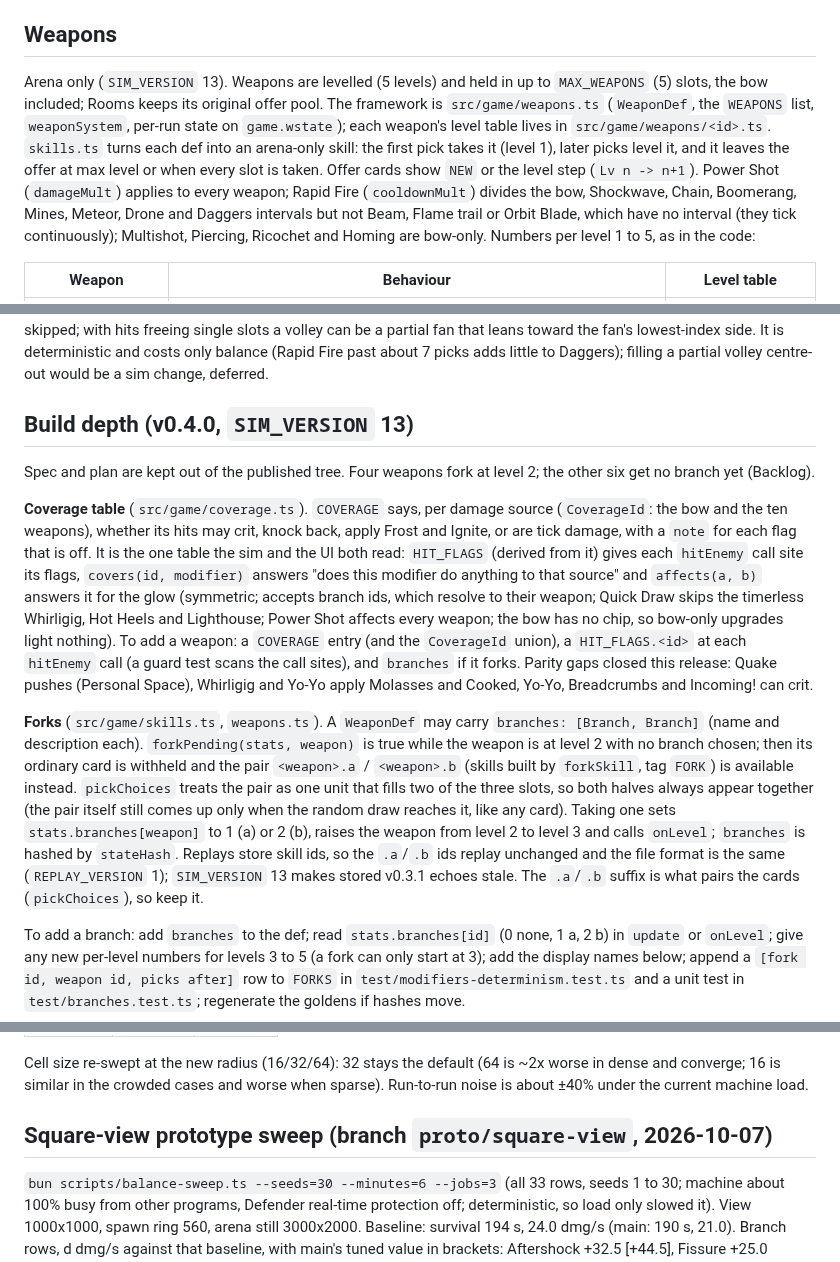
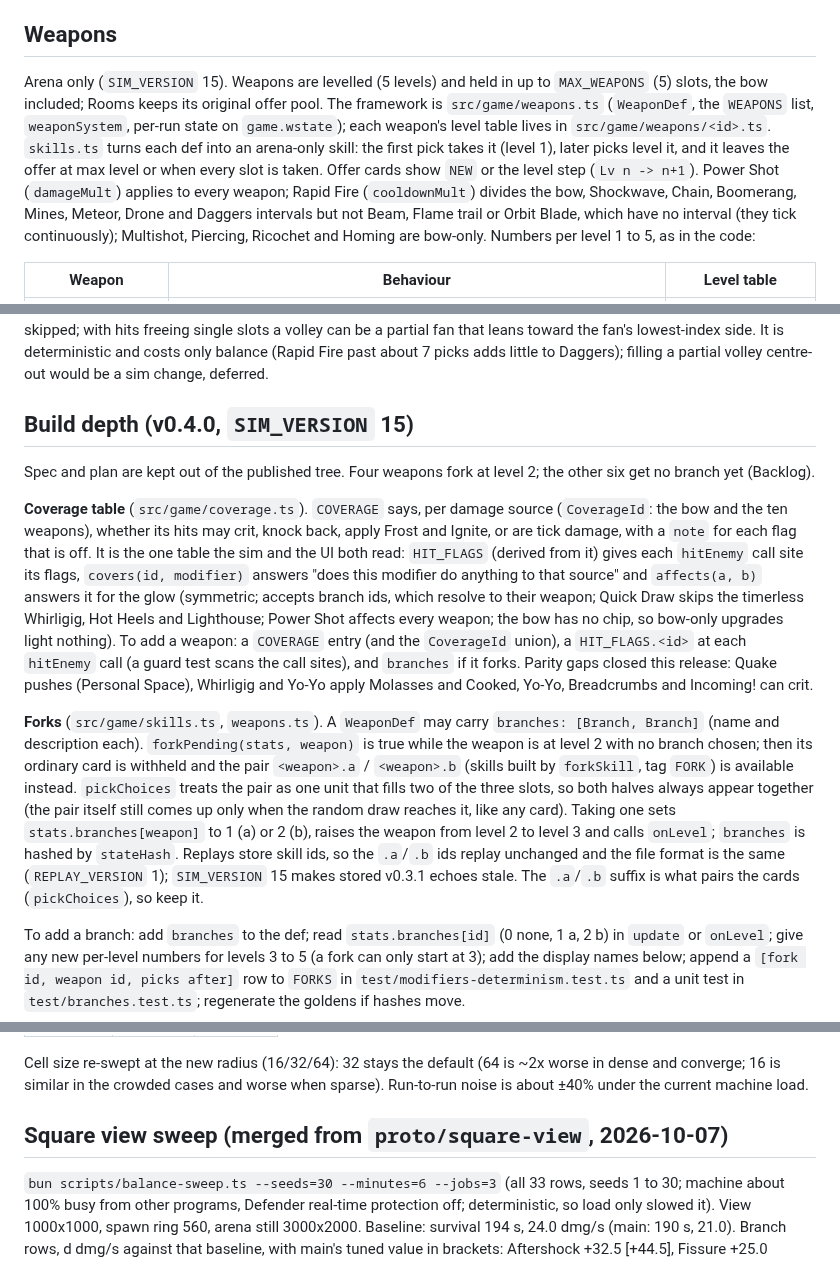
Before and after one commit to winstonyli/arrow-game, a Markdown page: docs/DEVELOPMENT.md, 3 parts joined by grey strips. Rendered like a GitHub page.

Commit message:
docs: square view and spawn changes in the v0.4.0 changelog, SIM_VERSION 15
Co-Authored-By: Claude Sonnet 5.5 <noreply@anthropic.com>

```diff
--- a/docs/DEVELOPMENT.md
+++ b/docs/DEVELOPMENT.md
@@ -87,7 +87,7 @@ Trails (`src/render/trail.ts`, tunables there): enemies, arrows, enemy shots and
 Gems are captured when they enter the pickup radius and stay captured. A captured gem is a damped orbit around the player, simulated in the player's frame of reference (`src/game/gems.ts`; the player's travelled velocity is `player.vx/vy`): a spring-like pull, drag on the velocity relative to the player, and a sideways push that fades out over the first 0.5 s so it swings around and spirals in (about 0.8 s). Because it works in the player's frame, a moving player drags its gems along and cannot outrun them. The gem's real velocity feeds its trail. It is sim-side, part of `SIM_VERSION` 2, and uses no RNG or trig. `bun scripts/gem-timing.ts` prints the time to collect a gem from the edge of the pickup radius, for balance checks.
 
 ## Weapons
-Arena only (`SIM_VERSION` 13). Weapons are levelled (5 levels) and held in up to `MAX_WEAPONS` (5) slots, the bow included; Rooms keeps its original offer pool. The framework is `src/game/weapons.ts` (`WeaponDef`, the `WEAPONS` list, `weaponSystem`, per-run state on `game.wstate`); each weapon's level table lives in `src/game/weapons/<id>.ts`. `skills.ts` turns each def into an arena-only skill: the first pick takes it (level 1), later picks level it, and it leaves the offer at max level or when every slot is taken. Offer cards show `NEW` or the level step (`Lv n -> n+1`). Power Shot (`damageMult`) applies to every weapon; Rapid Fire (`cooldownMult`) divides the bow, Shockwave, Chain, Boomerang, Mines, Meteor, Drone and Daggers intervals but not Beam, Flame trail or Orbit Blade, which have no interval (they tick continuously); Multishot, Piercing, Ricochet and Homing are bow-only. Numbers per level 1 to 5, as in the code:
+Arena only (`SIM_VERSION` 15). Weapons are levelled (5 levels) and held in up to `MAX_WEAPONS` (5) slots, the bow included; Rooms keeps its original offer pool. The framework is `src/game/weapons.ts` (`WeaponDef`, the `WEAPONS` list, `weaponSystem`, per-run state on `game.wstate`); each weapon's level table lives in `src/game/weapons/<id>.ts`. `skills.ts` turns each def into an arena-only skill: the first pick takes it (level 1), later picks level it, and it leaves the offer at max level or when every slot is taken. Offer cards show `NEW` or the level step (`Lv n -> n+1`). Power Shot (`damageMult`) applies to every weapon; Rapid Fire (`cooldownMult`) divides the bow, Shockwave, Chain, Boomerang, Mines, Meteor, Drone and Daggers intervals but not Beam, Flame trail or Orbit Blade, which have no interval (they tick continuously); Multishot, Piercing, Ricochet and Homing are bow-only. Numbers per level 1 to 5, as in the code:
 
 | Weapon | Behaviour | Level table |
 |---|---|---|
@@ -122,12 +122,12 @@ Known gaps (found in review, none blocking): the goldens exercise little of the
 
 Per-weapon branches and the Shockwave push shipped in v0.4.0 (next section); what is left of the upgrade-variety round is in the Backlog. Checked in a visible browser pane on 2026-10-04 (WebGL and `?renderer=canvas2d`, weapons forced through the console): effects, NEW / level-step cards and the HUD level strip draw and the console stays clean. Not done: render-bench with weapons idle, held-key play, a natural long run. On 2026-10-05, paused-frame checks (the sim was frozen right after a full dagger volley, weapons forced to level 5) showed the Beam, Meteor, drones and dagger streaks drawing in WebGL and the drones and a full dagger volley drawing in Canvas2D, with a clean console. Not seen: the Canvas2D Beam and Meteor, the Rapid Fire card width, and the partial-fan lean under Rapid Fire. Beam, Drone and Daggers have not been benched yet. Known gap: Rapid Fire overflow: a volley outlives the interval from 2 Rapid Fire picks; the 28-slot pool (14 until `SIM_VERSION` 12) holds the overlap until 7 picks at level 5 (8 at level 4, 9 at level 3, 12 at levels 1 and 2; measured with the real weapon, no enemies, a moving player). At level 5 without hits whole volleys are skipped; with hits freeing single slots a volley can be a partial fan that leans toward the fan's lowest-index side. It is deterministic and costs only balance (Rapid Fire past about 7 picks adds little to Daggers); filling a partial volley centre-out would be a sim change, deferred.
 
-## Build depth (v0.4.0, `SIM_VERSION` 13)
+## Build depth (v0.4.0, `SIM_VERSION` 15)
 Spec and plan are kept out of the published tree. Four weapons fork at level 2; the other six get no branch yet (Backlog).
 
 **Coverage table** (`src/game/coverage.ts`). `COVERAGE` says, per damage source (`CoverageId`: the bow and the ten weapons), whether its hits may crit, knock back, apply Frost and Ignite, or are tick damage, with a `note` for each flag that is off. It is the one table the sim and the UI both read: `HIT_FLAGS` (derived from it) gives each `hitEnemy` call site its flags, `covers(id, modifier)` answers "does this modifier do anything to that source" and `affects(a, b)` answers it for the glow (symmetric; accepts branch ids, which resolve to their weapon; Quick Draw skips the timerless Whirligig, Hot Heels and Lighthouse; Power Shot affects every weapon; the bow has no chip, so bow-only upgrades light nothing). To add a weapon: a `COVERAGE` entry (and the `CoverageId` union), a `HIT_FLAGS.<id>` at each `hitEnemy` call (a guard test scans the call sites), and `branches` if it forks. Parity gaps closed this release: Quake pushes (Personal Space), Whirligig and Yo-Yo apply Molasses and Cooked, Yo-Yo, Breadcrumbs and Incoming! can crit.
 
-**Forks** (`src/game/skills.ts`, `weapons.ts`). A `WeaponDef` may carry `branches: [Branch, Branch]` (name and description each). `forkPending(stats, weapon)` is true while the weapon is at level 2 with no branch chosen; then its ordinary card is withheld and the pair `<weapon>.a` / `<weapon>.b` (skills built by `forkSkill`, tag `FORK`) is available instead. `pickChoices` treats the pair as one unit that fills two of the three slots, so both halves always appear together (the pair itself still comes up only when the random draw reaches it, like any card). Taking one sets `stats.branches[weapon]` to 1 (a) or 2 (b), raises the weapon from level 2 to level 3 and calls `onLevel`; `branches` is hashed by `stateHash`. Replays store skill ids, so the `.a`/`.b` ids replay unchanged and the file format is the same (`REPLAY_VERSION` 1); `SIM_VERSION` 13 makes stored v0.3.1 echoes stale. The `.a`/`.b` suffix is what pairs the cards (`pickChoices`), so keep it.
+**Forks** (`src/game/skills.ts`, `weapons.ts`). A `WeaponDef` may carry `branches: [Branch, Branch]` (name and description each). `forkPending(stats, weapon)` is true while the weapon is at level 2 with no branch chosen; then its ordinary card is withheld and the pair `<weapon>.a` / `<weapon>.b` (skills built by `forkSkill`, tag `FORK`) is available instead. `pickChoices` treats the pair as one unit that fills two of the three slots, so both halves always appear together (the pair itself still comes up only when the random draw reaches it, like any card). Taking one sets `stats.branches[weapon]` to 1 (a) or 2 (b), raises the weapon from level 2 to level 3 and calls `onLevel`; `branches` is hashed by `stateHash`. Replays store skill ids, so the `.a`/`.b` ids replay unchanged and the file format is the same (`REPLAY_VERSION` 1); `SIM_VERSION` 15 makes stored v0.3.1 echoes stale. The `.a`/`.b` suffix is what pairs the cards (`pickChoices`), so keep it.
 
 To add a branch: add `branches` to the def; read `stats.branches[id]` (0 none, 1 a, 2 b) in `update` or `onLevel`; give any new per-level numbers for levels 3 to 5 (a fork can only start at 3); add the display names below; append a `[fork id, weapon id, picks after]` row to `FORKS` in `test/modifiers-determinism.test.ts` and a unit test in `test/branches.test.ts`; regenerate the goldens if hashes move.
 
@@ -350,7 +350,7 @@ The candidate search used a fixed boss-sized radius (36) for every projectile; i
 
 Cell size re-swept at the new radius (16/32/64): 32 stays the default (64 is ~2x worse in dense and converge; 16 is similar in the crowded cases and worse when sparse). Run-to-run noise is about ±40% under the current machine load.
 
-## Square-view prototype sweep (branch `proto/square-view`, 2026-10-07)
+## Square view sweep (merged from `proto/square-view`, 2026-10-07)
 
 `bun scripts/balance-sweep.ts --seeds=30 --minutes=6 --jobs=3` (all 33 rows, seeds 1 to 30; machine about 100% busy from other programs, Defender real-time protection off; deterministic, so load only slowed it). View 1000x1000, spawn ring 560, arena still 3000x2000. Baseline: survival 194 s, 24.0 dmg/s (main: 190 s, 21.0). Branch rows, d dmg/s against that baseline, with main's tuned value in brackets: Aftershock +32.5 [+44.5], Fissure +25.0 [+26.3], Corona Wire +11.8 [+18.7], Daisy Chain +50.3 [+50.4], Hive Mind +44.4 [+53.2], Stinger +50.1 [+54.3]. Survival gains are 68 to 165 s. The ordering is unchanged and Daisy Chain is still about 4x Corona Wire. The area and aura branches (Aftershock, Corona, Hive Mind) lose most: enemies now arrive from 560 px and the screen shows less, so there are fewer targets in range at once. Not tuned; decide only if the square view is adopted. The baseline absolute dmg/s differs from main's, so deltas are only roughly comparable across the two sweeps.
 
```
Also changed, not shown: other parts of docs/DEVELOPMENT.md (+1 -1 lines), CHANGELOG.md (+3 -2 lines), README.md (+1 -1 lines).
